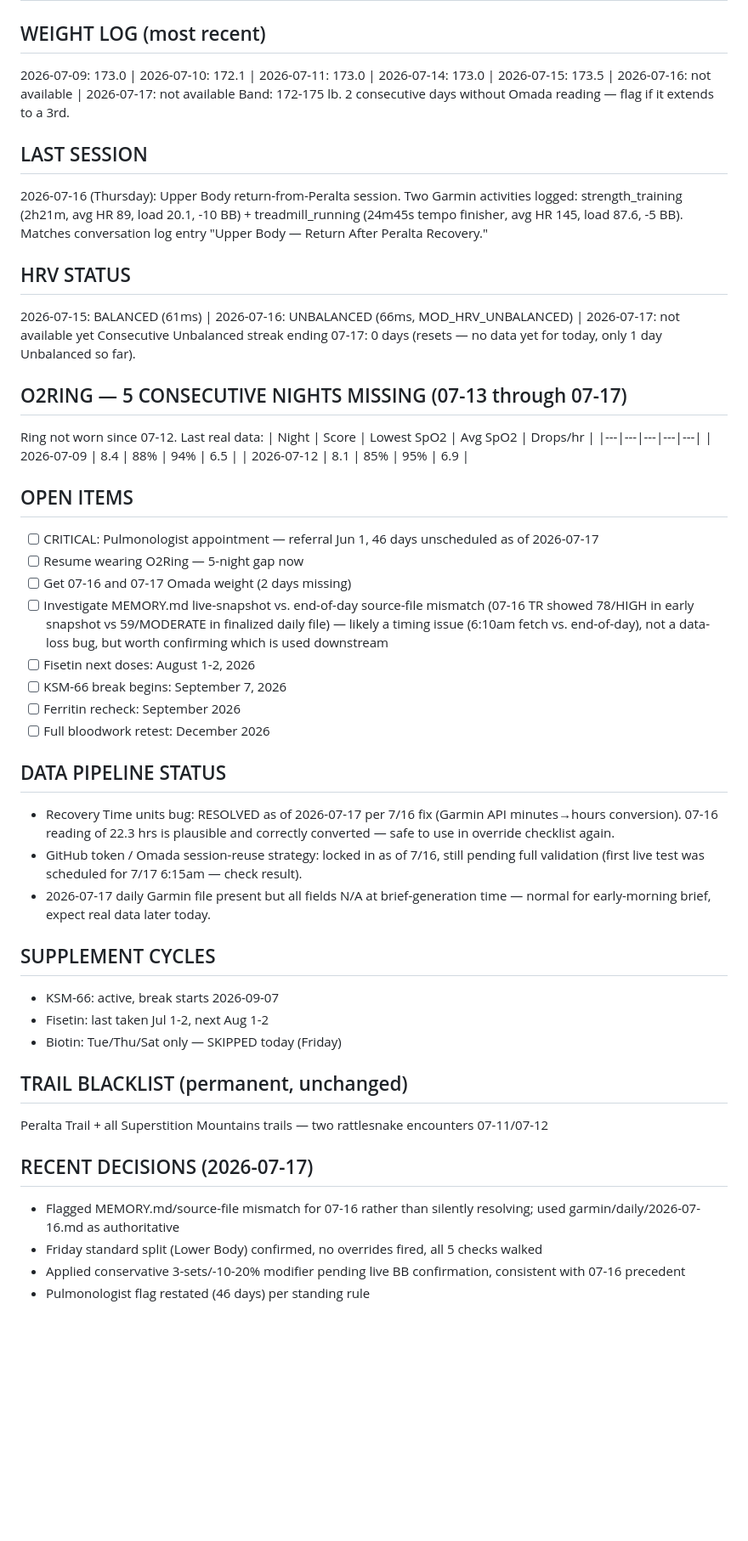
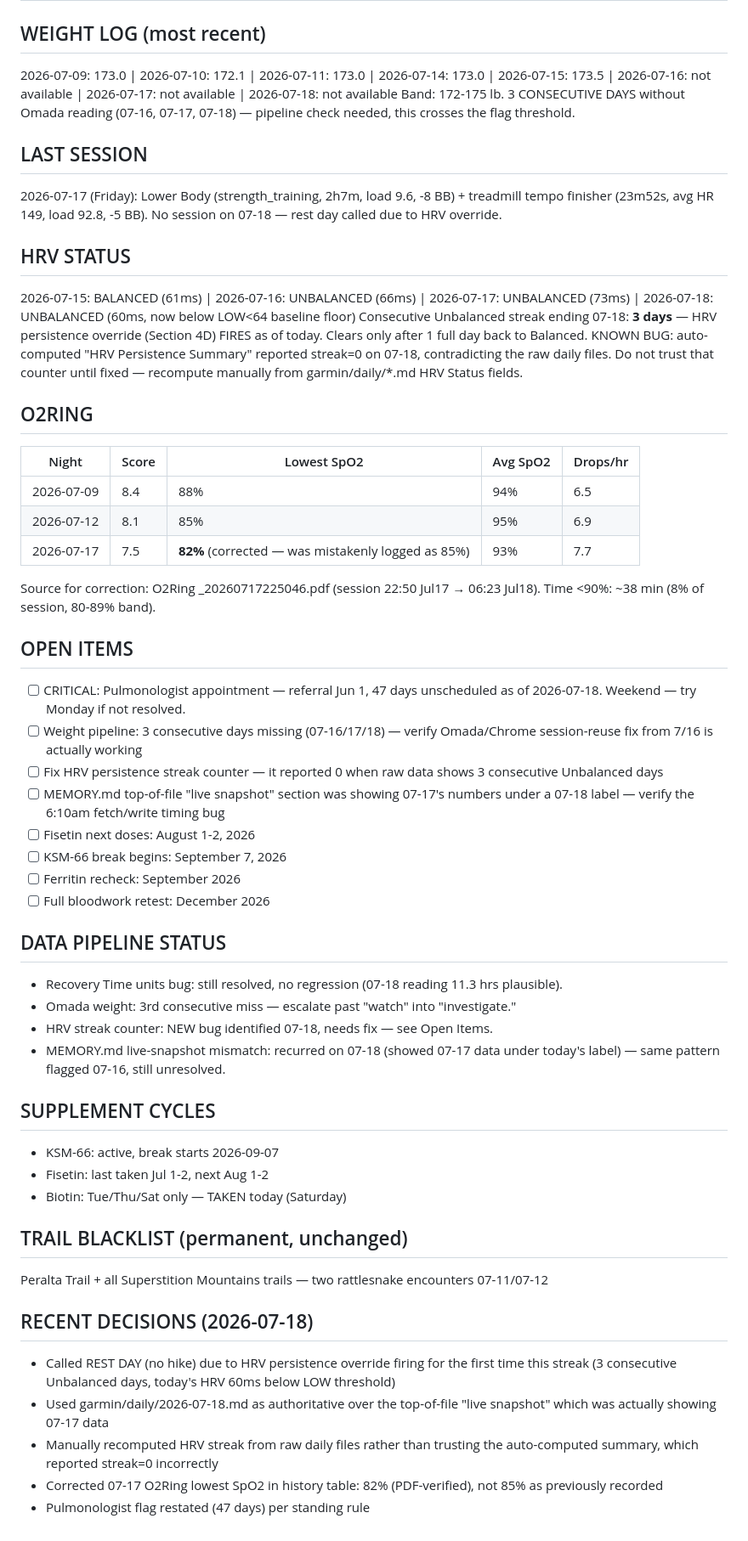
Before and after one commit to Saikumarnimmadala/sai-Dashboard3, a Markdown page: veer-memory.md, the part around one of its changes. Shown at 85% size. Drawn GitHub-style; blank space fills up the shorter version.

Commit message:
brain: chat log 2026-07-18 08:17

```diff
--- a/veer-memory.md
+++ b/veer-memory.md
@@ -441,47 +465,51 @@ Expanded Garmin data pull to capture every available API metric. Fixed HRV statu
 
 ## WEIGHT LOG (most recent)
-2026-07-09: 173.0 | 2026-07-10: 172.1 | 2026-07-11: 173.0 | 2026-07-14: 173.0 | 2026-07-15: 173.5 | 2026-07-16: not available | 2026-07-17: not available
-Band: 172-175 lb. 2 consecutive days without Omada reading — flag if it extends to a 3rd.
+2026-07-09: 173.0 | 2026-07-10: 172.1 | 2026-07-11: 173.0 | 2026-07-14: 173.0 | 2026-07-15: 173.5 | 2026-07-16: not available | 2026-07-17: not available | 2026-07-18: not available
+Band: 172-175 lb. 3 CONSECUTIVE DAYS without Omada reading (07-16, 07-17, 07-18) — pipeline check needed, this crosses the flag threshold.
 
 ## LAST SESSION
-2026-07-16 (Thursday): Upper Body return-from-Peralta session. Two Garmin activities logged: strength_training (2h21m, avg HR 89, load 20.1, -10 BB) + treadmill_running (24m45s tempo finisher, avg HR 145, load 87.6, -5 BB). Matches conversation log entry "Upper Body — Return After Peralta Recovery."
+2026-07-17 (Friday): Lower Body (strength_training, 2h7m, load 9.6, -8 BB) + treadmill tempo finisher (23m52s, avg HR 149, load 92.8, -5 BB). No session on 07-18 — rest day called due to HRV override.
 
 ## HRV STATUS
-2026-07-15: BALANCED (61ms) | 2026-07-16: UNBALANCED (66ms, MOD_HRV_UNBALANCED) | 2026-07-17: not available yet
-Consecutive Unbalanced streak ending 07-17: 0 days (resets — no data yet for today, only 1 day Unbalanced so far).
+2026-07-15: BALANCED (61ms) | 2026-07-16: UNBALANCED (66ms) | 2026-07-17: UNBALANCED (73ms) | 2026-07-18: UNBALANCED (60ms, now below LOW<64 baseline floor)
+Consecutive Unbalanced streak ending 07-18: **3 days** — HRV persistence override (Section 4D) FIRES as of today. Clears only after 1 full day back to Balanced.
+KNOWN BUG: auto-computed "HRV Persistence Summary" reported streak=0 on 07-18, contradicting the raw daily files. Do not trust that counter until fixed — recompute manually from garmin/daily/*.md HRV Status fields.
 
-## O2RING — 5 CONSECUTIVE NIGHTS MISSING (07-13 through 07-17)
-Ring not worn since 07-12. Last real data:
+## O2RING
 | Night | Score | Lowest SpO2 | Avg SpO2 | Drops/hr |
 |---|---|---|---|---|
 | 2026-07-09 | 8.4 | 88% | 94% | 6.5 |
 | 2026-07-12 | 8.1 | 85% | 95% | 6.9 |
+| 2026-07-17 | 7.5 | **82%** (corrected — was mistakenly logged as 85%) | 93% | 7.7 |
+Source for correction: O2Ring _20260717225046.pdf (session 22:50 Jul17 → 06:23 Jul18). Time <90%: ~38 min (8% of session, 80-89% band).
 
 ## OPEN ITEMS
-- [ ] CRITICAL: Pulmonologist appointment — referral Jun 1, 46 days unscheduled as of 2026-07-17
-- [ ] Resume wearing O2Ring — 5-night gap now
-- [ ] Get 07-16 and 07-17 Omada weight (2 days missing)
-- [ ] Investigate MEMORY.md live-snapshot vs. end-of-day source-file mismatch (07-16 TR showed 78/HIGH in early snapshot vs 59/MODERATE in finalized daily file) — likely a timing issue (6:10am fetch vs. end-of-day), not a data-loss bug, but worth confirming which is used downstream
+- [ ] CRITICAL: Pulmonologist appointment — referral Jun 1, 47 days unscheduled as of 2026-07-18. Weekend — try Monday if not resolved.
+- [ ] Weight pipeline: 3 consecutive days missing (07-16/17/18) — verify Omada/Chrome session-reuse fix from 7/16 is actually working
+- [ ] Fix HRV persistence streak counter — it reported 0 when raw data shows 3 consecutive Unbalanced days
+- [ ] MEMORY.md top-of-file "live snapshot" section was showing 07-17's numbers under a 07-18 label — verify the 6:10am fetch/write timing bug
 - [ ] Fisetin next doses: August 1-2, 2026
 - [ ] KSM-66 break begins: September 7, 2026
 - [ ] Ferritin recheck: September 2026
 - [ ] Full bloodwork retest: December 2026
 
 ## DATA PIPELINE STATUS
-- Recovery Time units bug: RESOLVED as of 2026-07-17 per 7/16 fix (Garmin API minutes→hours conversion). 07-16 reading of 22.3 hrs is plausible and correctly converted — safe to use in override checklist again.
-- GitHub token / Omada session-reuse strategy: locked in as of 7/16, still pending full validation (first live test was scheduled for 7/17 6:15am — check result).
-- 2026-07-17 daily Garmin file present but all fields N/A at brief-generation time — normal for early-morning brief, expect real data later today.
+- Recovery Time units bug: still resolved, no regression (07-18 reading 11.3 hrs plausible).
+- Omada weight: 3rd consecutive miss — escalate past "watch" into "investigate."
+- HRV streak counter: NEW bug identified 07-18, needs fix — see Open Items.
+- MEMORY.md live-snapshot mismatch: recurred on 07-18 (showed 07-17 data under today's label) — same pattern flagged 07-16, still unresolved.
 
 ## SUPPLEMENT CYCLES
 - KSM-66: active, break starts 2026-09-07
 - Fisetin: last taken Jul 1-2, next Aug 1-2
-- Biotin: Tue/Thu/Sat only — SKIPPED today (Friday)
+- Biotin: Tue/Thu/Sat only — TAKEN today (Saturday)
 
 ## TRAIL BLACKLIST (permanent, unchanged)
 Peralta Trail + all Superstition Mountains trails — two rattlesnake encounters 07-11/07-12
 
-## RECENT DECISIONS (2026-07-17)
-- Flagged MEMORY.md/source-file mismatch for 07-16 rather than silently resolving; used garmin/daily/2026-07-16.md as authoritative
-- Friday standard split (Lower Body) confirmed, no overrides fired, all 5 checks walked
-- Applied conservative 3-sets/-10-20% modifier pending live BB confirmation, consistent with 07-16 precedent
-- Pulmonologist flag restated (46 days) per standing rule
+## RECENT DECISIONS (2026-07-18)
+- Called REST DAY (no hike) due to HRV persistence override firing for the first time this streak (3 consecutive Unbalanced days, today's HRV 60ms below LOW threshold)
+- Used garmin/daily/2026-07-18.md as authoritative over the top-of-file "live snapshot" which was actually showing 07-17 data
+- Manually recomputed HRV streak from raw daily files rather than trusting the auto-computed summary, which reported streak=0 incorrectly
+- Corrected 07-17 O2Ring lowest SpO2 in history table: 82% (PDF-verified), not 85% as previously recorded
+- Pulmonologist flag restated (47 days) per standing rule
```
Also changed, not shown: other parts of veer-memory.md (+26 -2 lines).
